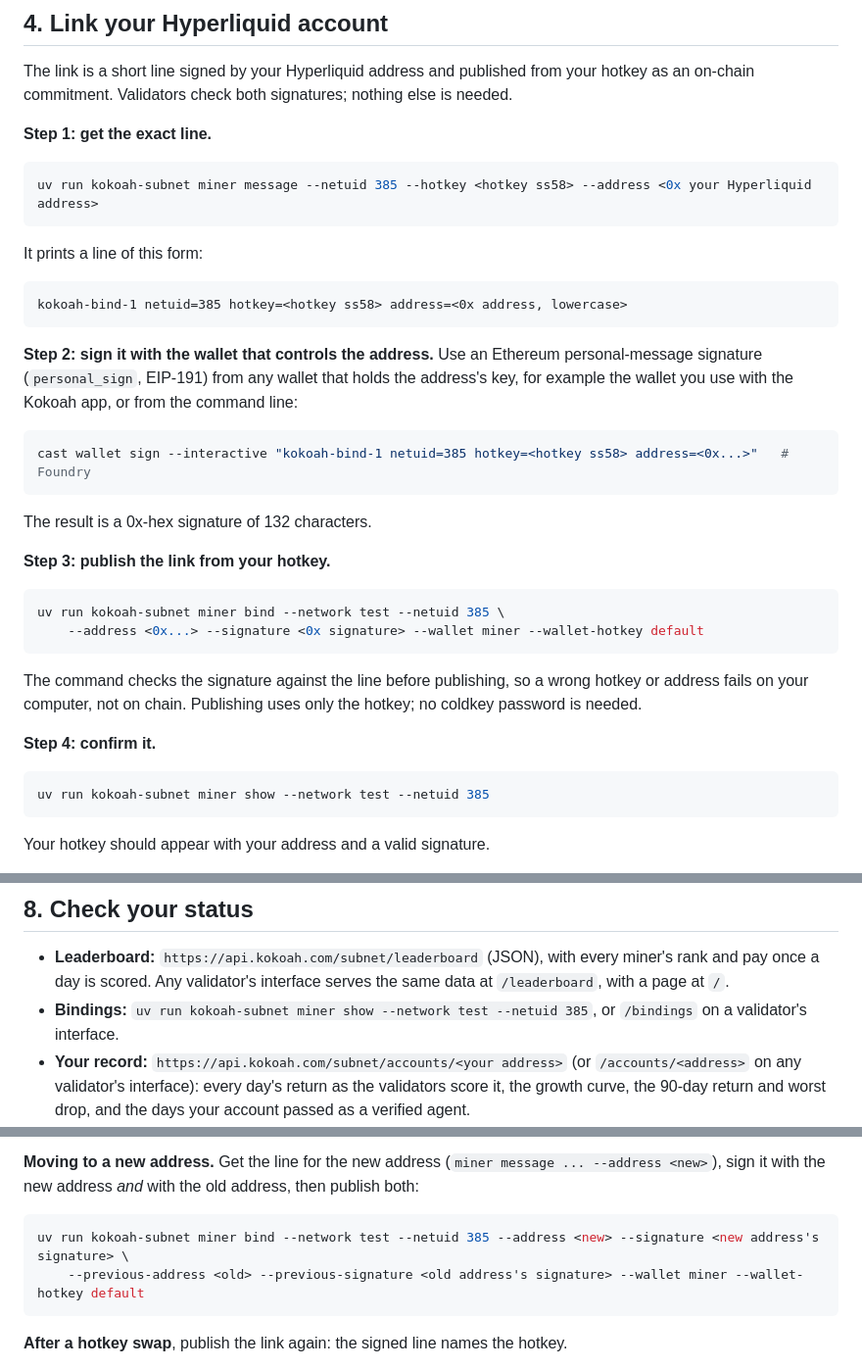
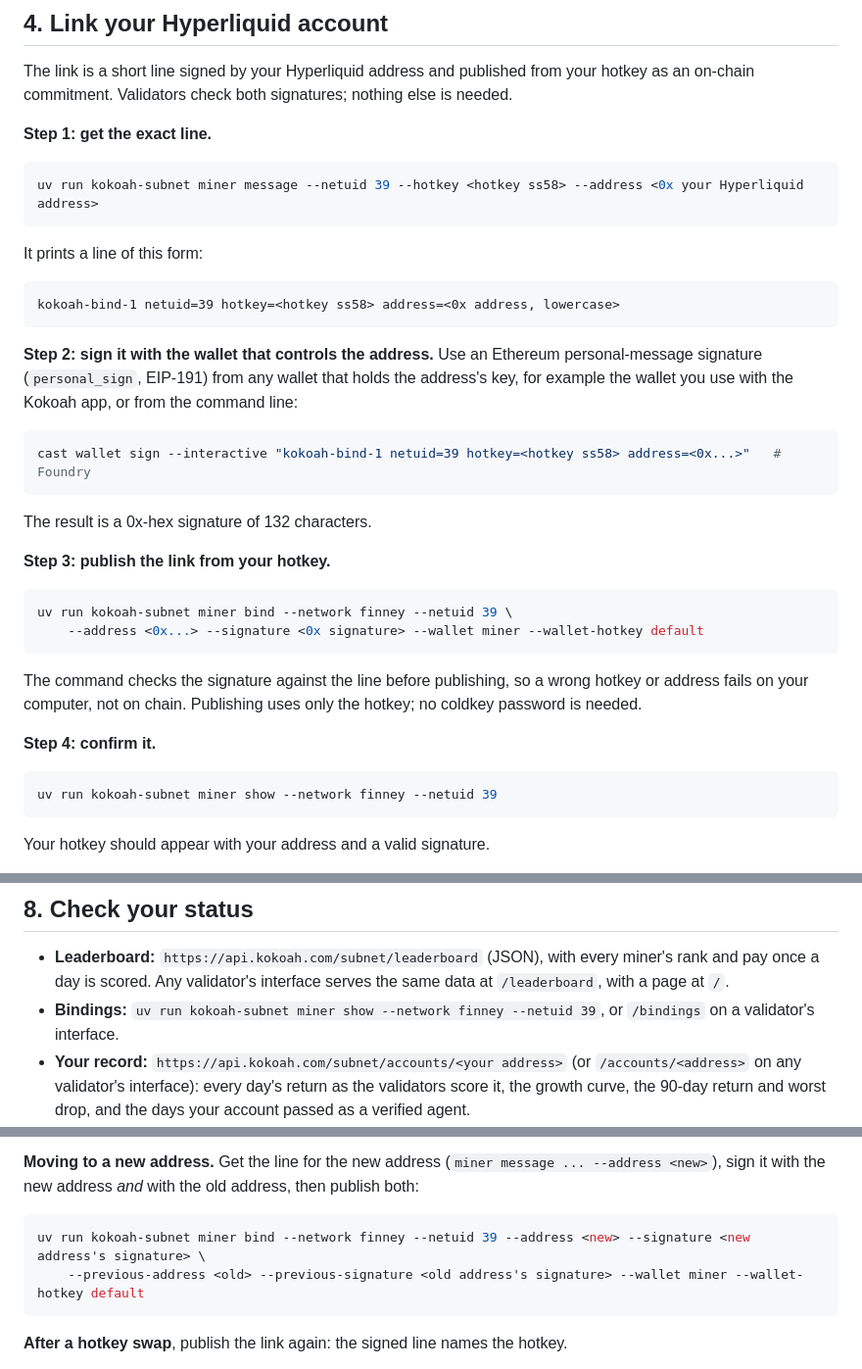
Before and after one commit to kokoahdotcom/kokoah-subnet, a Markdown page: docs/miners.md, 3 parts joined by grey strips. Shown at 98% size. Drawn GitHub-style.

Commit message:
miners guide: link and check bindings on netuid 39

````diff
--- a/docs/miners.md
+++ b/docs/miners.md
@@ -67,13 +67,13 @@ commitment. Validators check both signatures; nothing else is needed.
 **Step 1: get the exact line.**
 
 ```bash
-uv run kokoah-subnet miner message --netuid 385 --hotkey <hotkey ss58> --address <0x your Hyperliquid address>
+uv run kokoah-subnet miner message --netuid 39 --hotkey <hotkey ss58> --address <0x your Hyperliquid address>
 ```
 
 It prints a line of this form:
 
 ```
-kokoah-bind-1 netuid=385 hotkey=<hotkey ss58> address=<0x address, lowercase>
+kokoah-bind-1 netuid=39 hotkey=<hotkey ss58> address=<0x address, lowercase>
 ```
 
 **Step 2: sign it with the wallet that controls the address.** Use an Ethereum personal-message signature
@@ -81,7 +81,7 @@ kokoah-bind-1 netuid=385 hotkey=<hotkey ss58> address=<0x address, lowercase>
 Kokoah app, or from the command line:
 
 ```bash
-cast wallet sign --interactive "kokoah-bind-1 netuid=385 hotkey=<hotkey ss58> address=<0x...>"   # Foundry
+cast wallet sign --interactive "kokoah-bind-1 netuid=39 hotkey=<hotkey ss58> address=<0x...>"   # Foundry
 ```
 
 The result is a 0x-hex signature of 132 characters.
@@ -89,7 +89,7 @@ The result is a 0x-hex signature of 132 characters.
 **Step 3: publish the link from your hotkey.**
 
 ```bash
-uv run kokoah-subnet miner bind --network test --netuid 385 \
+uv run kokoah-subnet miner bind --network finney --netuid 39 \
     --address <0x...> --signature <0x signature> --wallet miner --wallet-hotkey default
 ```
 
@@ -99,7 +99,7 @@ computer, not on chain. Publishing uses only the hotkey; no coldkey password is
 **Step 4: confirm it.**
 
 ```bash
-uv run kokoah-subnet miner show --network test --netuid 385
+uv run kokoah-subnet miner show --network finney --netuid 39
 ```
 
 Your hotkey should appear with your address and a valid signature.
@@ -179,7 +179,7 @@ on your hotkey; manage them with `btcli stake`.
 
 - **Leaderboard:** `https://api.kokoah.com/subnet/leaderboard` (JSON), with every miner's rank and pay once a day
   is scored. Any validator's interface serves the same data at `/leaderboard`, with a page at `/`.
-- **Bindings:** `uv run kokoah-subnet miner show --network test --netuid 385`, or `/bindings` on a validator's
+- **Bindings:** `uv run kokoah-subnet miner show --network finney --netuid 39`, or `/bindings` on a validator's
   interface.
 - **Your record:** `https://api.kokoah.com/subnet/accounts/<your address>` (or `/accounts/<address>` on any
   validator's interface): every day's return as the validators score it, the growth curve, the 90-day return and
@@ -204,7 +204,7 @@ registration. Your pay history, skill record and any penalty stay with you whate
 the new address *and* with the old address, then publish both:
 
 ```bash
-uv run kokoah-subnet miner bind --network test --netuid 385 --address <new> --signature <new address's signature> \
+uv run kokoah-subnet miner bind --network finney --netuid 39 --address <new> --signature <new address's signature> \
     --previous-address <old> --previous-signature <old address's signature> --wallet miner --wallet-hotkey default
 ```
 
````
